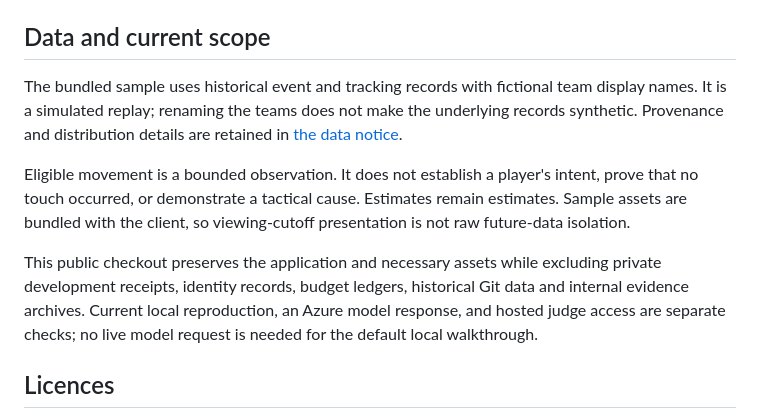
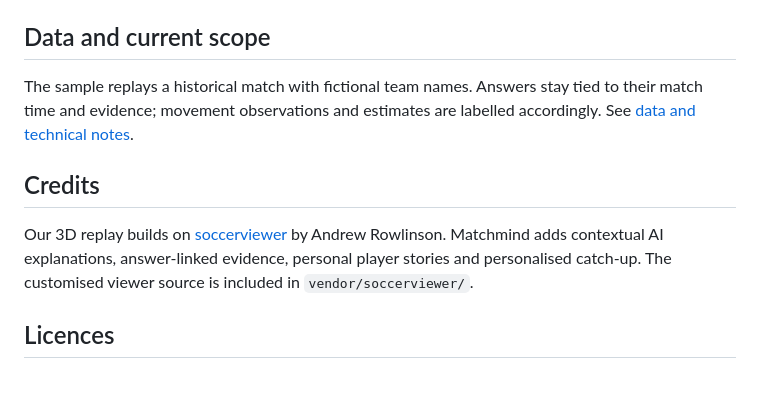
Before and after one commit to Hmbbzz/matchmind, a Markdown page: README.md, the part around the change. Drawn GitHub-style; blank space fills up the shorter version.

Commit message:
Simplify scope notes and credit the upstream replay viewer

```diff
--- a/README.md
+++ b/README.md
@@ -80,11 +80,11 @@ Optional model configuration is documented in `backend/.env.example`. Credential
 
 ## Data and current scope
 
-The bundled sample uses historical event and tracking records with fictional team display names. It is a simulated replay; renaming the teams does not make the underlying records synthetic. Provenance and distribution details are retained in [the data notice](public/DATA_NOTICE.md).
+The sample replays a historical match with fictional team names. Answers stay tied to their match time and evidence; movement observations and estimates are labelled accordingly. See [data and technical notes](docs/data-and-scope.md).
 
-Eligible movement is a bounded observation. It does not establish a player's intent, prove that no touch occurred, or demonstrate a tactical cause. Estimates remain estimates. Sample assets are bundled with the client, so viewing-cutoff presentation is not raw future-data isolation.
+## Credits
 
-This public checkout preserves the application and necessary assets while excluding private development receipts, identity records, budget ledgers, historical Git data and internal evidence archives. Current local reproduction, an Azure model response, and hosted judge access are separate checks; no live model request is needed for the default local walkthrough.
+Our 3D replay builds on [soccerviewer](https://github.com/andrewRowlinson/soccerviewer) by Andrew Rowlinson. Matchmind adds contextual AI explanations, answer-linked evidence, personal player stories and personalised catch-up. The customised viewer source is included in `vendor/soccerviewer/`.
 
 ## Licences
 
```
Also changed, not shown: docs/data-and-scope.md (added, +9 -0 lines).
